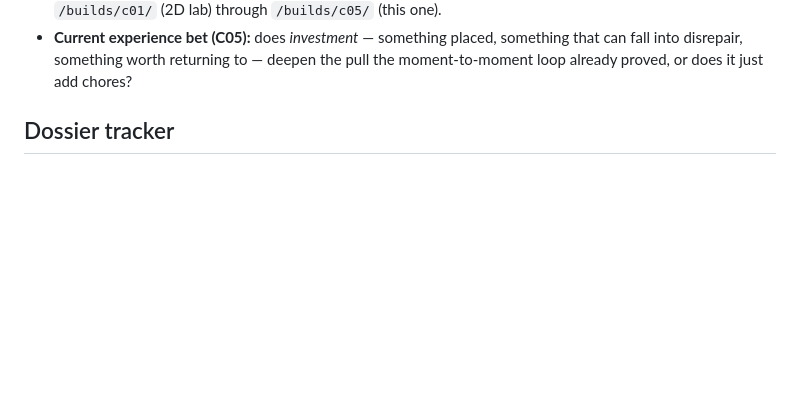
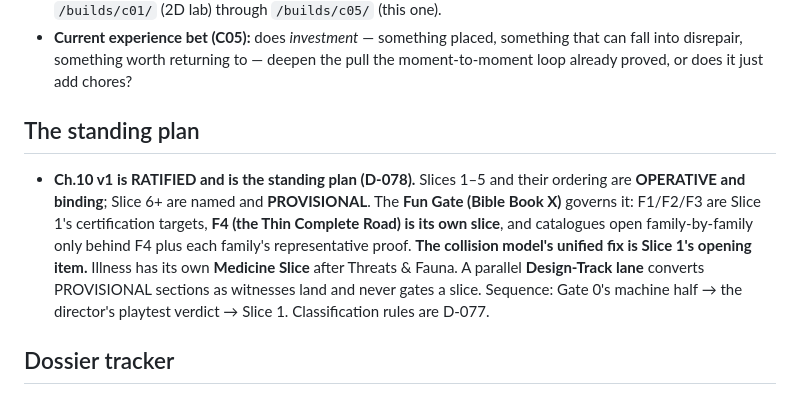
Before and after one commit to karimfz007/drift, a Markdown page: docs/drift_state.md, the part around the change. Drawn GitHub-style; blank space fills up the shorter version.

```diff
--- a/docs/drift_state.md
+++ b/docs/drift_state.md
@@ -22,6 +22,10 @@
 - **Crew (D-044):** **C1 — Supervisor** (top tier: constitution, forks, MAJOR-artifact audits, cycle-close verdicts) · **SON — Operator** (Sonnet high, chat: daily orchestration, triage, drafting specs/packages/deltas) · **C2 — Builder** (Sonnet high default; Opus per-block via the handoff tier line, or per-blockage on an uncrackable architecture problem) · **C3 — Auditor** (Sonnet). MAJOR artifacts are audited by C1 pre-handoff when flagged; a KEY REPORT goes to C1 at every CLOSE.
 - **Repo: https://github.com/karimfz007/drift** (public). **Play URL: https://karimfz007.github.io/drift/**. Archives: `/builds/c01/` (2D lab) through `/builds/c05/` (this one).
 - **Current experience bet (C05):** does *investment* — something placed, something that can fall into disrepair, something worth returning to — deepen the pull the moment-to-moment loop already proved, or does it just add chores?
+
+## The standing plan
+
+- **Ch.10 v1 is RATIFIED and is the standing plan (D-078).** Slices 1–5 and their ordering are **OPERATIVE and binding**; Slice 6+ are named and **PROVISIONAL**. The **Fun Gate (Bible Book X)** governs it: F1/F2/F3 are Slice 1's certification targets, **F4 (the Thin Complete Road) is its own slice**, and catalogues open family-by-family only behind F4 plus each family's representative proof. **The collision model's unified fix is Slice 1's opening item.** Illness has its own **Medicine Slice** after Threats & Fauna. A parallel **Design-Track lane** converts PROVISIONAL sections as witnesses land and never gates a slice. Sequence: Gate 0's machine half → the director's playtest verdict → Slice 1. Classification rules are D-077.
 
 ## Dossier tracker
 ***This table is the SINGLE SOURCE OF TRUTH for chapter numbering (D-060, ops v1.10 §2).*** Where it and any conversation disagree, this table is right by definition, and a renumber is only real once it lands here. *First captured in this doc as of D-054/D-055 (2026-07-24/25) — this repo had no written record of the Living Island dossier's chapter numbering before this pass. Only the chapters actually named in a ruling to C2 are populated below; the rest are known to C1/SON/the director but have not yet been relayed into these docs. Don't infer content for an unlisted chapter — ask C1/SON for the relay before building against it.*
```
Also changed, not shown: docs/drift_decisions_log.md (+20 -0 lines).
